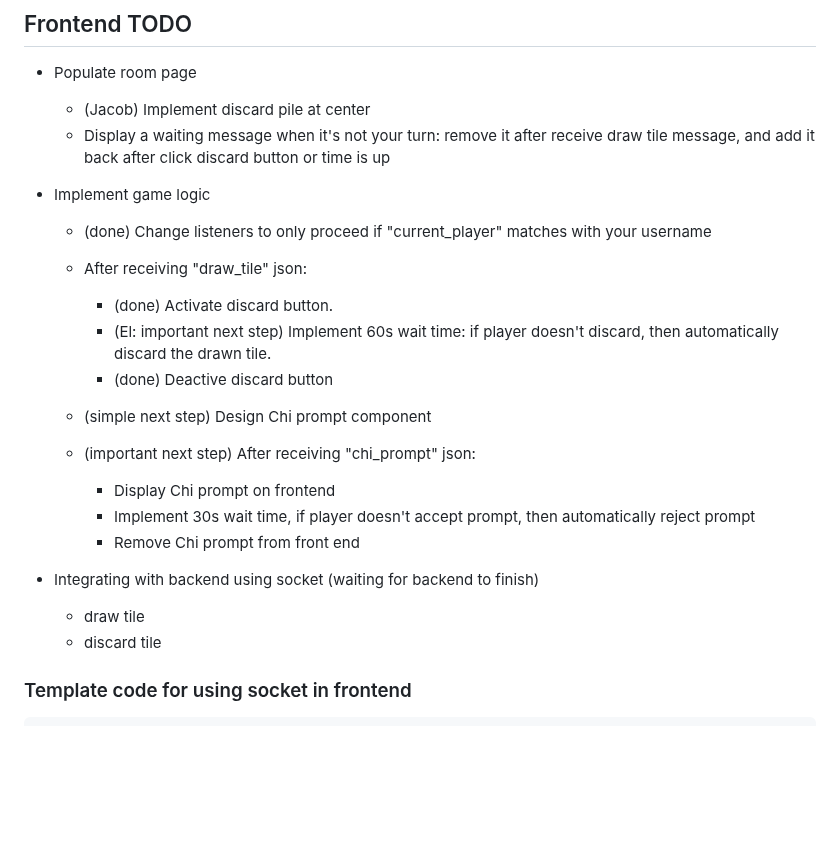
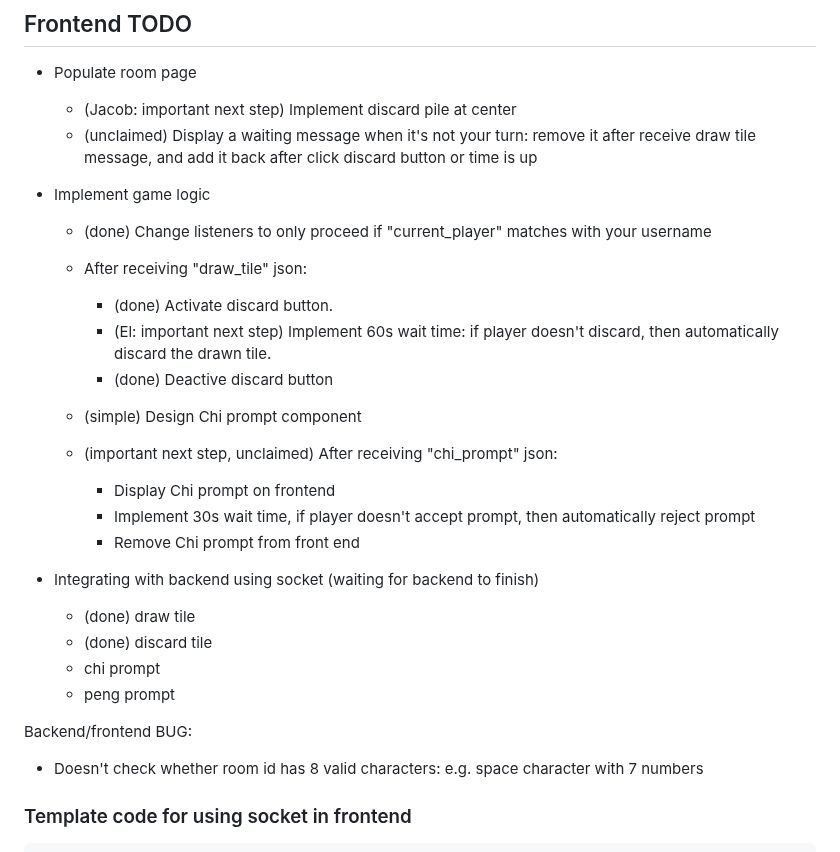
Before and after one commit to Lyce24/Reed_Mahjong, a Markdown page: README.md, the part around the change. Rendered like a GitHub page; blank space fills up the shorter version.

```diff
--- a/README.md
+++ b/README.md
@@ -56,8 +56,8 @@ Useful Resourse:
 ## Frontend TODO
 
 - Populate room page
-  - (Jacob) Implement discard pile at center
-  - Display a waiting message when it's not your turn: remove it after receive draw tile message, and add it back after click discard button or time is up
+  - (Jacob: important next step) Implement discard pile at center
+  - (unclaimed) Display a waiting message when it's not your turn: remove it after receive draw tile message, and add it back after click discard button or time is up
 - Implement game logic
   - (done) Change listeners to only proceed if "current_player" matches with your username
   - After receiving "draw_tile" json:
@@ -65,15 +65,21 @@ Useful Resourse:
     - (El: important next step) Implement 60s wait time: if player doesn't discard, then automatically discard the drawn tile.
     - (done) Deactive discard button
 
-  - (simple next step) Design Chi prompt component
-  - (important next step) After receiving "chi_prompt" json:
+  - (simple) Design Chi prompt component
+  - (important next step, unclaimed) After receiving "chi_prompt" json:
     - Display Chi prompt on frontend
     - Implement 30s wait time, if player doesn't accept prompt, then automatically reject prompt
     - Remove Chi prompt from front end
 
 - Integrating with backend using socket (waiting for backend to finish)
-  - draw tile
-  - discard tile
+  - (done) draw tile
+  - (done) discard tile
+  - chi prompt
+  - peng prompt
+
+Backend/frontend BUG:
+
+- Doesn't check whether room id has 8 valid characters: e.g. space character with 7 numbers
 
 ### Template code for using socket in frontend
 
```
